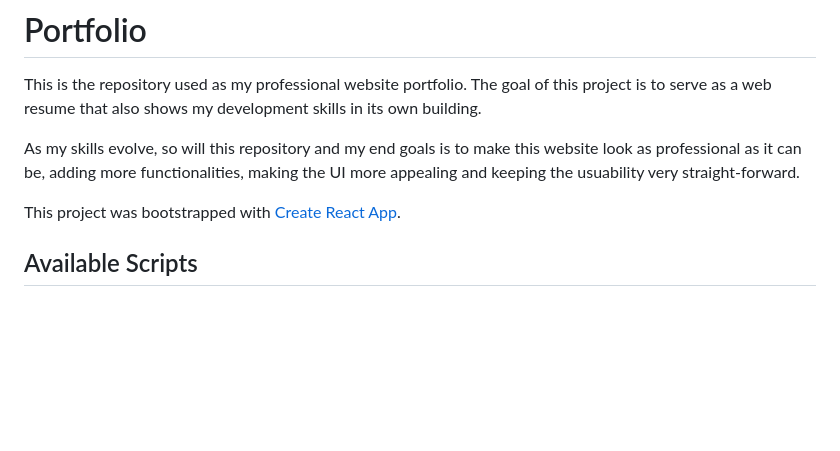
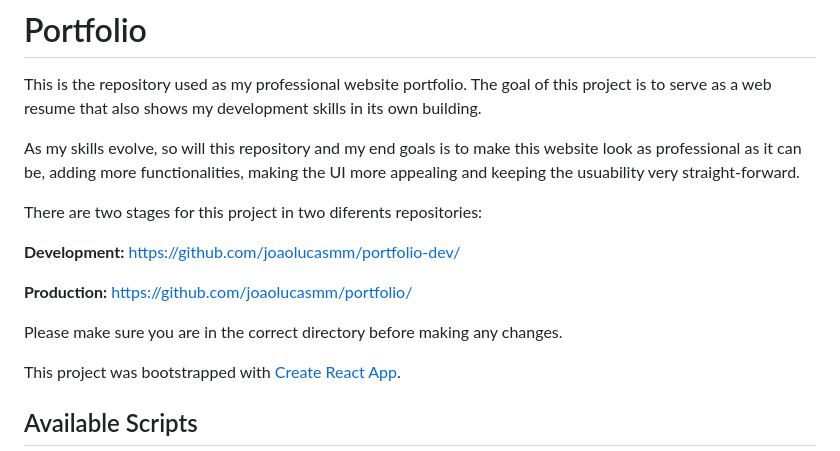
Before and after one commit to joaolucasmm/portfolio-dev, a Markdown page: README.md, the part around the change. Rendered like a GitHub page; blank space fills up the shorter version.

```diff
--- a/README.md
+++ b/README.md
@@ -3,6 +3,14 @@
 This is the repository used as my professional website portfolio. The goal of this project is to serve as a web resume that also shows my development skills in its own building.
 
 As my skills evolve, so will this repository and my end goals is to make this website look as professional as it can be, adding more functionalities, making the UI more appealing and keeping the usuability very straight-forward.
+
+There are two stages for this project in two diferents repositories:
+
+**Development:** https://github.com/joaolucasmm/portfolio-dev/
+
+**Production:** https://github.com/joaolucasmm/portfolio/
+
+Please make sure you are in the correct directory before making any changes.
 
 This project was bootstrapped with [Create React App](https://github.com/facebook/create-react-app).
 
```
